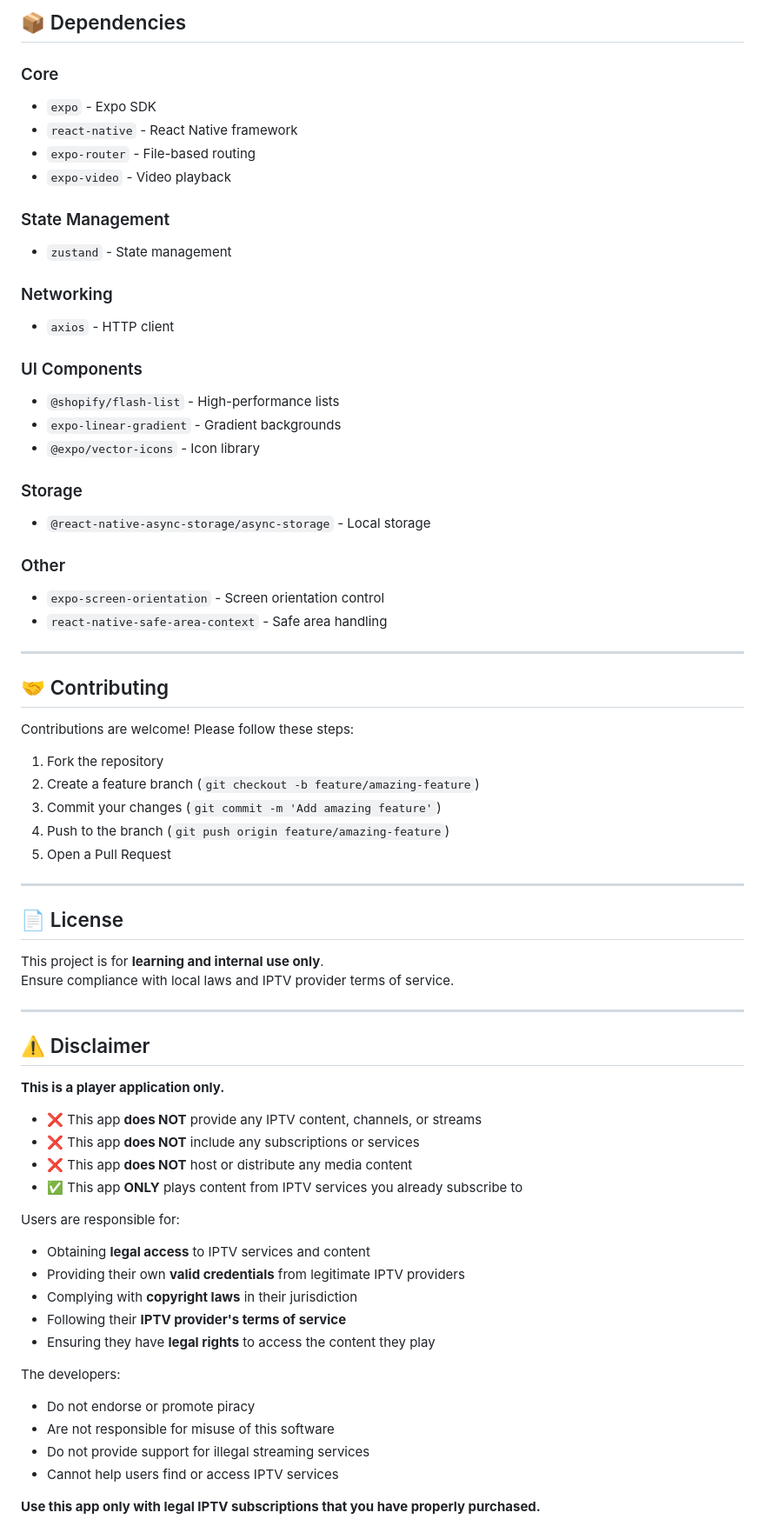
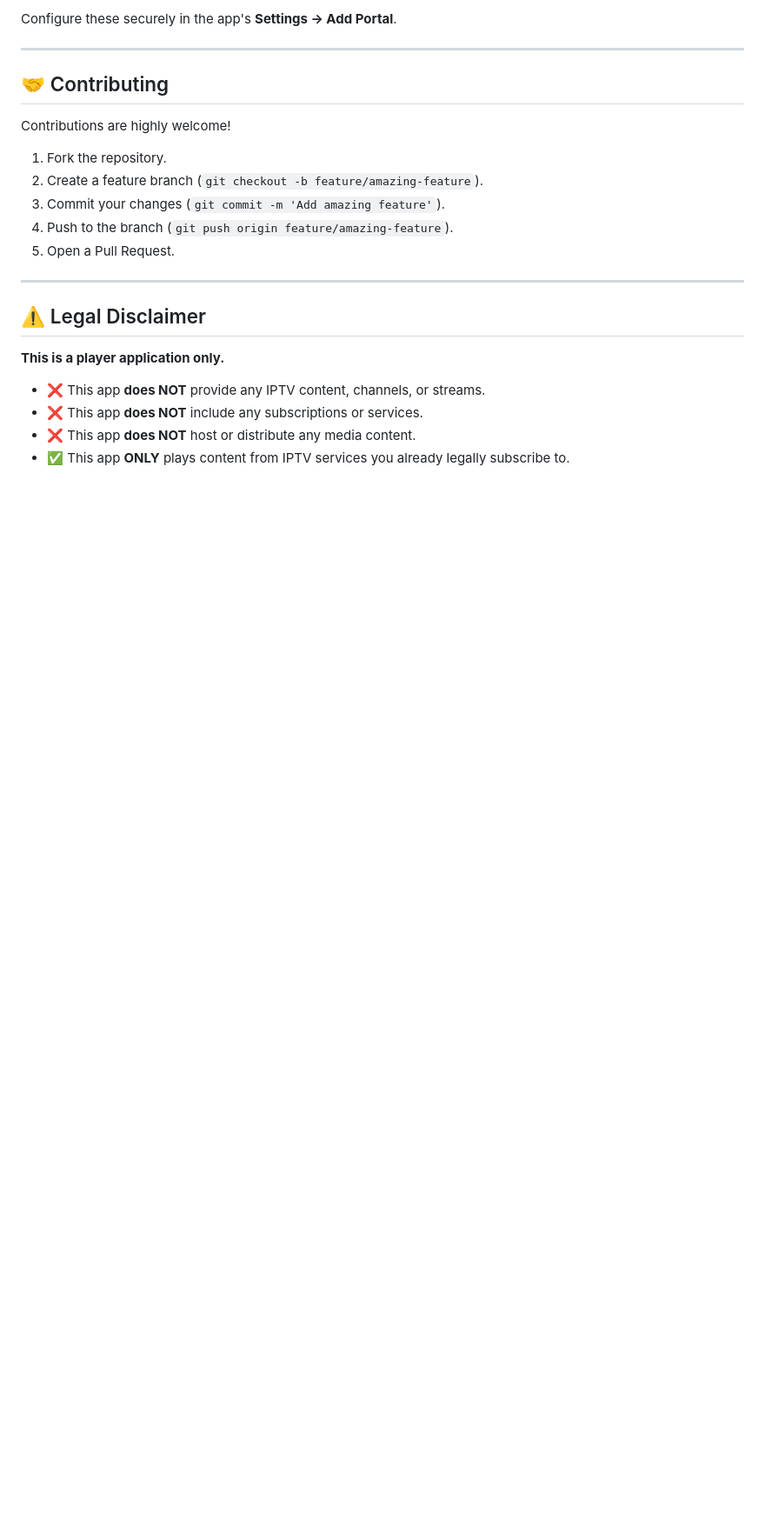
Before and after one commit to asheeshsahu7300/Infinity-IPTV-Player, a Markdown page: README.md, the part around one of its changes. Shown at 87% size. GitHub-like rendering; blank space fills up the shorter version.

```diff
--- a/README.md
+++ b/README.md
@@ -213,71 +130,25 @@ npm install
-## 📦 Dependencies
-
-### Core
-- `expo` - Expo SDK
-- `react-native` - React Native framework
-- `expo-router` - File-based routing
-- `expo-video` - Video playback
-
-### State Management
-- `zustand` - State management
-
-### Networking
-- `axios` - HTTP client
-
-### UI Components
-- `@shopify/flash-list` - High-performance lists
-- `expo-linear-gradient` - Gradient backgrounds
-- `@expo/vector-icons` - Icon library
-
-### Storage
-- `@react-native-async-storage/async-storage` - Local storage
-
-### Other
-- `expo-screen-orientation` - Screen orientation control
-- `react-native-safe-area-context` - Safe area handling
+Configure these securely in the app's **Settings → Add Portal**.
 
 ---
 
 ## 🤝 Contributing
 
-Contributions are welcome! Please follow these steps:
+Contributions are highly welcome!
 
-1. Fork the repository
-2. Create a feature branch (`git checkout -b feature/amazing-feature`)
-3. Commit your changes (`git commit -m 'Add amazing feature'`)
-4. Push to the branch (`git push origin feature/amazing-feature`)
-5. Open a Pull Request
+1. Fork the repository.
+2. Create a feature branch (`git checkout -b feature/amazing-feature`).
+3. Commit your changes (`git commit -m 'Add amazing feature'`).
+4. Push to the branch (`git push origin feature/amazing-feature`).
+5. Open a Pull Request.
 
 ---
 
-## 📄 License
-
-This project is for **learning and internal use only**.
-Ensure compliance with local laws and IPTV provider terms of service.
-
----
-
-## ⚠️ Disclaimer
+## ⚠️ Legal Disclaimer
 
 **This is a player application only.**
 
-- ❌ This app **does NOT** provide any IPTV content, channels, or streams
-- ❌ This app **does NOT** include any subscriptions or services
-- ❌ This app **does NOT** host or distribute any media content
-- ✅ This app **ONLY** plays content from IPTV services you already subscribe to
+- ❌ This app **does NOT** provide any IPTV content, channels, or streams.
+- ❌ This app **does NOT** include any subscriptions or services.
+- ❌ This app **does NOT** host or distribute any media content.
+- ✅ This app **ONLY** plays content from IPTV services you already legally subscribe to.
 
-Users are responsible for:
-- Obtaining **legal access** to IPTV services and content
-- Providing their own **valid credentials** from legitimate IPTV providers
-- Complying with **copyright laws** in their jurisdiction
-- Following their **IPTV provider's terms of service**
-- Ensuring they have **legal rights** to access the content they play
-
-The developers:
-- Do not endorse or promote piracy
-- Are not responsible for misuse of this software
-- Do not provide support for illegal streaming services
-- Cannot help users find or access IPTV services
-
-**Use this app only with legal IPTV subscriptions that you have properly purchased.**
-
```
Also changed, not shown: other parts of README.md (+52 -154 lines).
